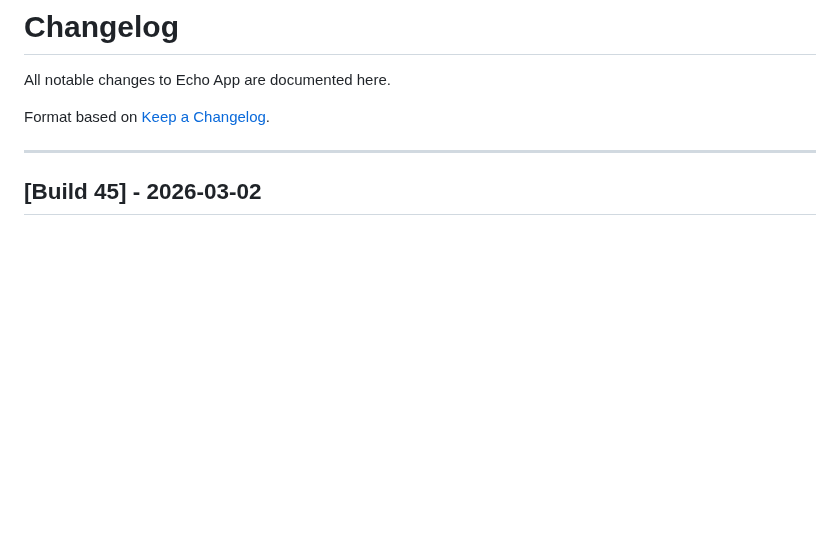
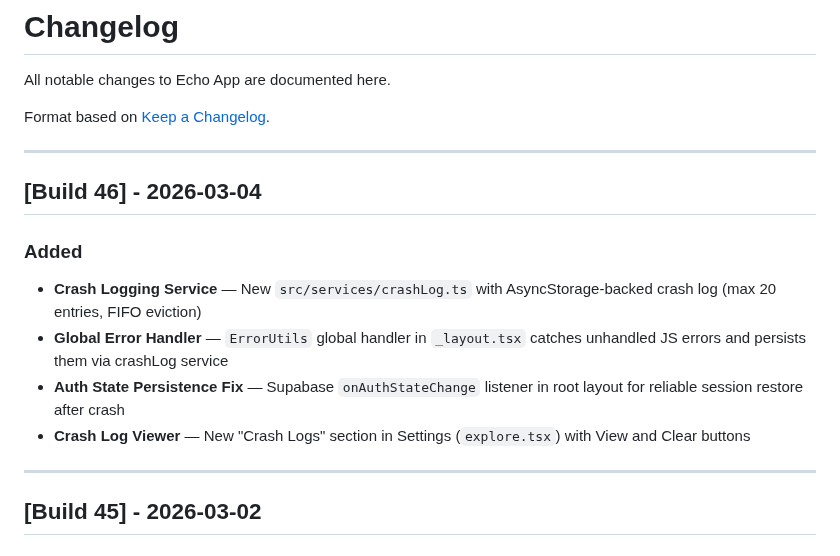
Before and after one commit to aalami5/echo-app, a Markdown page: docs/CHANGELOG.md, the part around the change. Rendered like a GitHub page; blank space fills up the shorter version.

Commit message:
docs: update for Build 46 — crash logging, error handler, crash log viewer

```diff
--- a/docs/CHANGELOG.md
+++ b/docs/CHANGELOG.md
@@ -3,6 +3,16 @@
 All notable changes to Echo App are documented here.
 
 Format based on [Keep a Changelog](https://keepachangelog.com/).
+
+---
+
+## [Build 46] - 2026-03-04
+
+### Added
+- **Crash Logging Service** — New `src/services/crashLog.ts` with AsyncStorage-backed crash log (max 20 entries, FIFO eviction)
+- **Global Error Handler** — `ErrorUtils` global handler in `_layout.tsx` catches unhandled JS errors and persists them via crashLog service
+- **Auth State Persistence Fix** — Supabase `onAuthStateChange` listener in root layout for reliable session restore after crash
+- **Crash Log Viewer** — New "Crash Logs" section in Settings (`explore.tsx`) with View and Clear buttons
 
 ---
 
```
Also changed, not shown: docs/ARCHITECTURE.md (+2 -1 lines), docs/COMPONENTS.md (+2 -1 lines).
